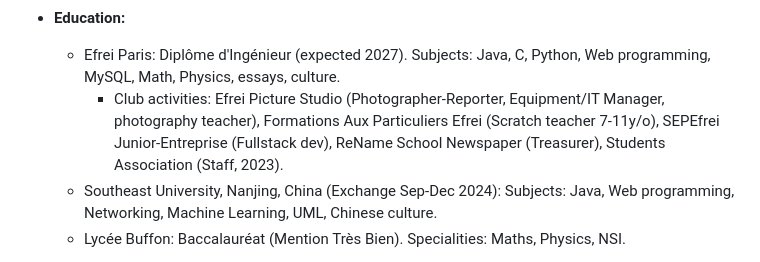
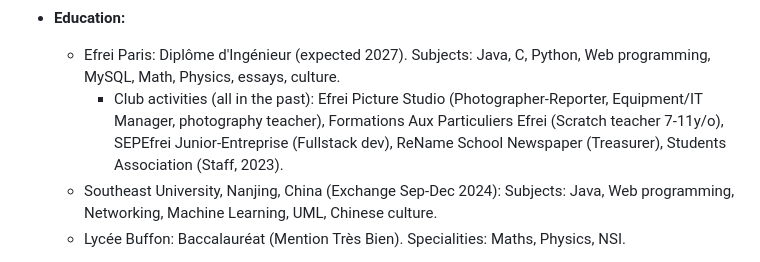
Before and after one commit to leflon/website, a Markdown page: src/system.md, the part around the change. GitHub-like rendering.

```diff
--- a/src/system.md
+++ b/src/system.md
@@ -96,7 +96,7 @@ Okay, here is the "Technical Skills" section with the sub-bullet points reformat
 
 * **Education:**
     * Efrei Paris: Diplôme d'Ingénieur (expected 2027). Subjects: Java, C, Python, Web programming, MySQL, Math, Physics, essays, culture.
-        * Club activities: Efrei Picture Studio (Photographer-Reporter, Equipment/IT Manager, photography teacher), Formations Aux Particuliers Efrei (Scratch teacher 7-11y/o), SEPEfrei Junior-Entreprise (Fullstack dev), ReName School Newspaper (Treasurer), Students Association (Staff, 2023).
+        * Club activities (all in the past): Efrei Picture Studio (Photographer-Reporter, Equipment/IT Manager, photography teacher), Formations Aux Particuliers Efrei (Scratch teacher 7-11y/o), SEPEfrei Junior-Entreprise (Fullstack dev), ReName School Newspaper (Treasurer), Students Association (Staff, 2023).
     * Southeast University, Nanjing, China (Exchange Sep-Dec 2024): Subjects: Java, Web programming, Networking, Machine Learning, UML, Chinese culture.
     * Lycée Buffon: Baccalauréat (Mention Très Bien). Specialities: Maths, Physics, NSI.
 
```
